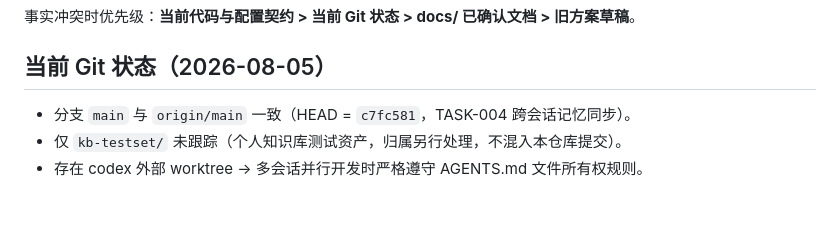
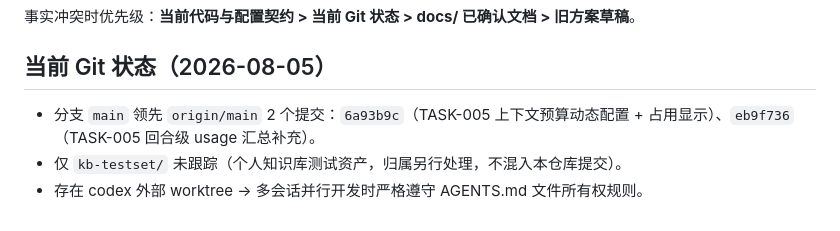
Before and after one commit to JefferyTG/nanoclaw, a Markdown page: PROJECT.md, the part around the change. Drawn GitHub-style.

Commit message:
docs(tasks): TASK-005 验收归档（任务卡移至 completed/，PROJECT.md 同步 git 状态）

```diff
--- a/PROJECT.md
+++ b/PROJECT.md
@@ -113,6 +113,6 @@ Web 附加：AgentLoop 流事件 → Bus.stream → WebChannel → WebSocket（t
 
 ## 当前 Git 状态（2026-08-05）
 
-- 分支 `main` 与 `origin/main` 一致（HEAD = `c7fc581`，TASK-004 跨会话记忆同步）。
+- 分支 `main` 领先 `origin/main` 2 个提交：`6a93b9c`（TASK-005 上下文预算动态配置 + 占用显示）、`eb9f736`（TASK-005 回合级 usage 汇总补充）。
 - 仅 `kb-testset/` 未跟踪（个人知识库测试资产，归属另行处理，不混入本仓库提交）。
 - 存在 codex 外部 worktree → 多会话并行开发时严格遵守 AGENTS.md 文件所有权规则。
```
Also changed, not shown: 2 other files.
